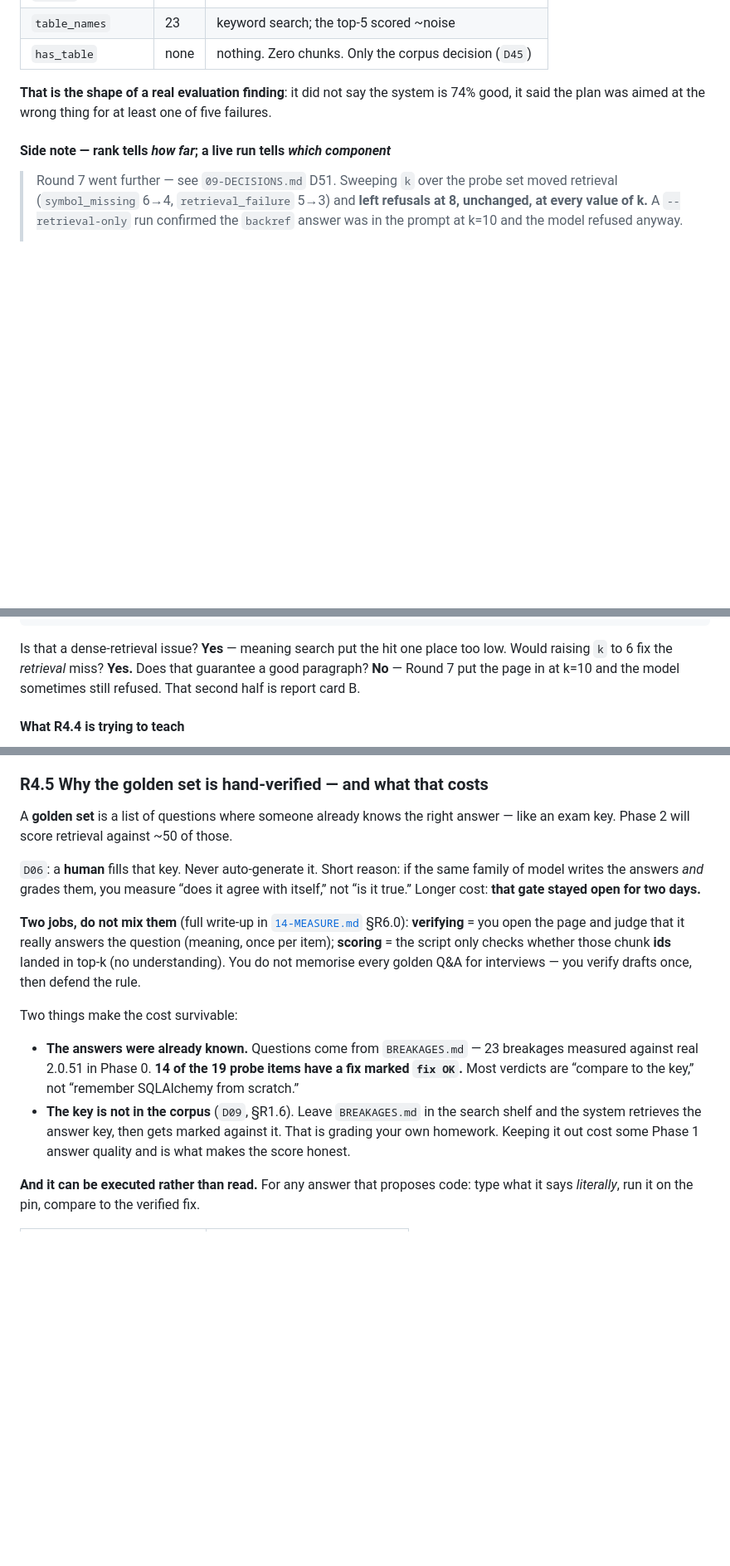
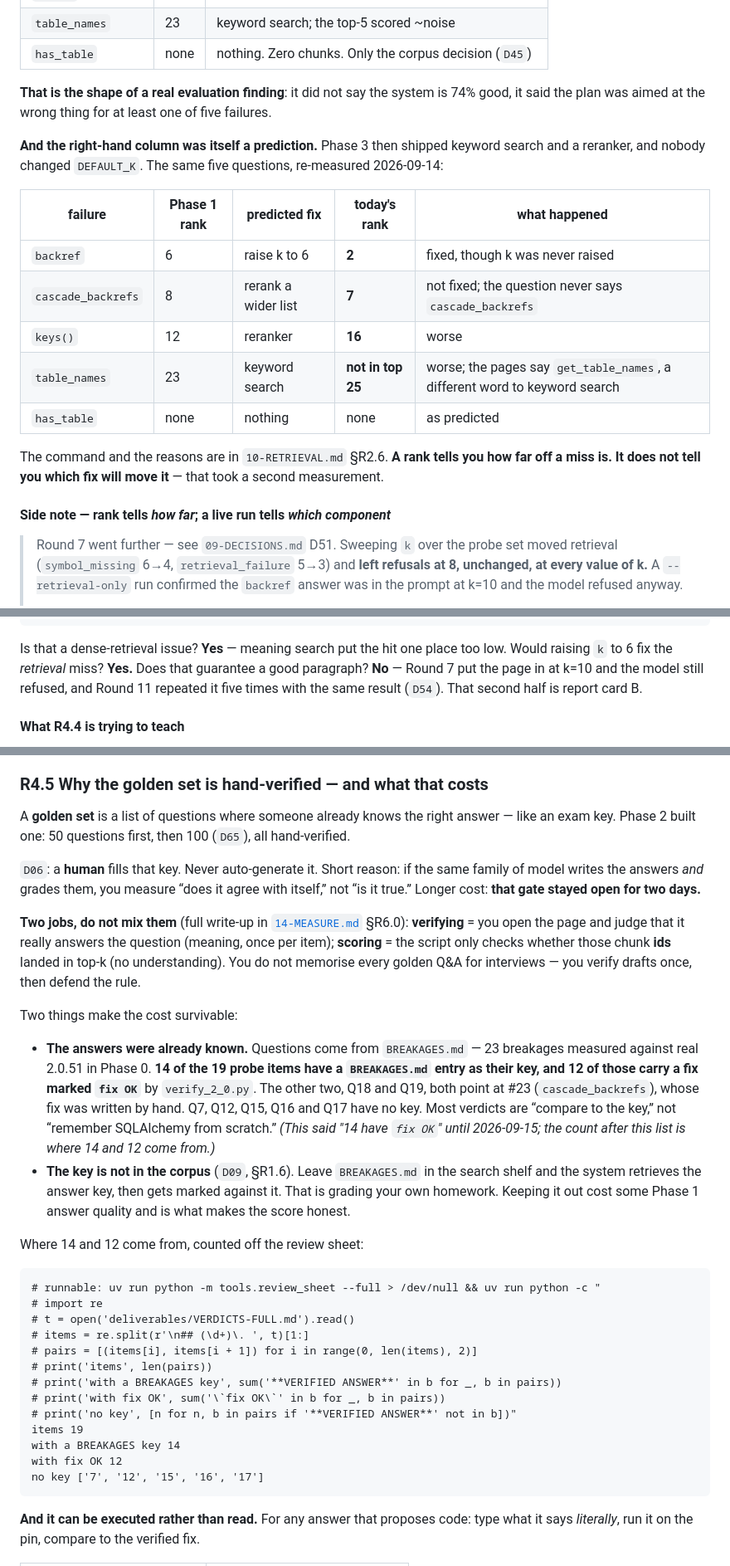
Before and after one commit to virajvaghasia/sqlalchemy-upgrade-agent, a Markdown page: study/12-EVALUATION.md, 3 parts joined by grey strips. Shown at 83% size. GitHub-like rendering; blank space fills up the shorter version.

Commit message:
docs(study): clarity pass on 12-EVALUATION.md — the predicted fixes, measured; 12 fix OK not 14; no GPU needed
- R4.3's "what you change" column was a prediction. Same five questions after Phase 3 (2026-09-14):
  backref 6→2 (fixed without raising k), cascade_backrefs 8→7, keys() 12→16, table_names 23→out of
  top 25. Table added beside the Phase 1 one; reasons live in 10-RETRIEVAL §R2.6.
- R4.5: "14 of 19 have fix OK" — 14 have a BREAKAGES key, 12 carry fix OK (Q18/Q19 → #23, hand-written
  fix). Now a RUN block counting it off the review sheet. "~50" golden → 50 then 100 (D65).
- R4.4: "the model sometimes still refused" at k=10 — Round 11 was 5 of 5 (D54).
- R4.6 gains the two later instances: the reranker was unpinned until D97, and the in-memory store
  swap measured broken 0 / moved 0, 96 of 100 top-20 identical (D102).
- "Read, do not run — one needs a GPU": both commands run in under a second, no GPU/Ollama/Qdrant.
- 91/91 RUN.

Co-Authored-By: Claude Opus 5 <noreply@anthropic.com>
Claude-Session: https://claude.ai/code/session_01JRBoBrHaQEmQNGgRt8q4Ej

````diff
--- a/study/12-EVALUATION.md
+++ b/study/12-EVALUATION.md
@@ -182,6 +182,20 @@ integer that fixes the *retrieval miss*. It is not the integer that ships.
 **That is the shape of a real evaluation finding**: it did not say the system is 74% good, it said
 the plan was aimed at the wrong thing for at least one of five failures.
 
+**And the right-hand column was itself a prediction.** Phase 3 then shipped keyword search and a
+reranker, and nobody changed `DEFAULT_K`. The same five questions, re-measured 2026-09-14:
+
+| failure | Phase 1 rank | predicted fix | today's rank | what happened |
+|---|---|---|---|---|
+| `backref` | 6 | raise k to 6 | **2** | fixed, though k was never raised |
+| `cascade_backrefs` | 8 | rerank a wider list | **7** | not fixed; the question never says `cascade_backrefs` |
+| `keys()` | 12 | reranker | **16** | worse |
+| `table_names` | 23 | keyword search | **not in top 25** | worse; the pages say `get_table_names`, a different word to keyword search |
+| `has_table` | none | nothing | none | as predicted |
+
+The command and the reasons are in `10-RETRIEVAL.md` §R2.6. **A rank tells you how far off a
+miss is. It does not tell you which fix will move it** — that took a second measurement.
+
 #### Side note — rank tells *how far*; a live run tells *which component*
 
 > Round 7 went further — see `09-DECISIONS.md` D51. Sweeping `k` over the probe set moved
@@ -281,8 +299,8 @@ not dense retrieval (Round 7 / Q18–Q19 at higher `k` — Phase 4 territory).
 
 Is that a dense-retrieval issue? **Yes** — meaning search put the hit one place too low.
 Would raising `k` to 6 fix the *retrieval* miss? **Yes.** Does that guarantee a good paragraph?
-**No** — Round 7 put the page in at k=10 and the model sometimes still refused. That second
-half is report card B.
+**No** — Round 7 put the page in at k=10 and the model still refused, and Round 11 repeated it
+five times with the same result (`D54`). That second half is report card B.
 
 #### What R4.4 is trying to teach
 
@@ -301,7 +319,7 @@ non-answers still *began* as meaning-search misses — R4.3 is how you see that.
 ### R4.5 Why the golden set is hand-verified — and what that costs
 
 A **golden set** is a list of questions where someone already knows the right answer — like an
-exam key. Phase 2 will score retrieval against ~50 of those.
+exam key. Phase 2 built one: 50 questions first, then 100 (`D65`), all hand-verified.
 
 `D06`: a **human** fills that key. Never auto-generate it. Short reason: if the same family of
 model writes the answers *and* grades them, you measure “does it agree with itself,” not “is it
@@ -316,11 +334,33 @@ once, then defend the rule.
 Two things make the cost survivable:
 
 - **The answers were already known.** Questions come from `BREAKAGES.md` — 23 breakages measured
-  against real 2.0.51 in Phase 0. **14 of the 19 probe items have a fix marked `fix OK`.** Most
-  verdicts are “compare to the key,” not “remember SQLAlchemy from scratch.”
+  against real 2.0.51 in Phase 0. **14 of the 19 probe items have a `BREAKAGES.md` entry as their
+  key, and 12 of those carry a fix marked `fix OK`** by `verify_2_0.py`. The other two, Q18 and
+  Q19, both point at #23 (`cascade_backrefs`), whose fix was written by hand. Q7, Q12, Q15, Q16
+  and Q17 have no key. Most verdicts are “compare to the key,” not “remember SQLAlchemy from
+  scratch.” *(This said "14 have `fix OK`" until 2026-09-15; the count after this list is where
+  14 and 12 come from.)*
 - **The key is not in the corpus** (`D09`, §R1.6). Leave `BREAKAGES.md` in the search shelf and
   the system retrieves the answer key, then gets marked against it. That is grading your own
   homework. Keeping it out cost some Phase 1 answer quality and is what makes the score honest.
+
+Where 14 and 12 come from, counted off the review sheet:
+
+```
+# runnable: uv run python -m tools.review_sheet --full > /dev/null && uv run python -c "
+# import re
+# t = open('deliverables/VERDICTS-FULL.md').read()
+# items = re.split(r'\n## (\d+)\. ', t)[1:]
+# pairs = [(items[i], items[i + 1]) for i in range(0, len(items), 2)]
+# print('items', len(pairs))
+# print('with a BREAKAGES key', sum('**VERIFIED ANSWER**' in b for _, b in pairs))
+# print('with fix OK', sum('\`fix OK\`' in b for _, b in pairs))
+# print('no key', [n for n, b in pairs if '**VERIFIED ANSWER**' not in b])"
+items 19
+with a BREAKAGES key 14
+with fix OK 12
+no key ['7', '12', '15', '16', '17']
+```
 
 **And it can be executed rather than read.** For any answer that proposes code: type what it
 says *literally*, run it on the pin, compare to the verified fix.
````
Also changed, not shown: other parts of study/12-EVALUATION.md (+22 -3 lines), CLAUDE.md (+2 -2 lines).
